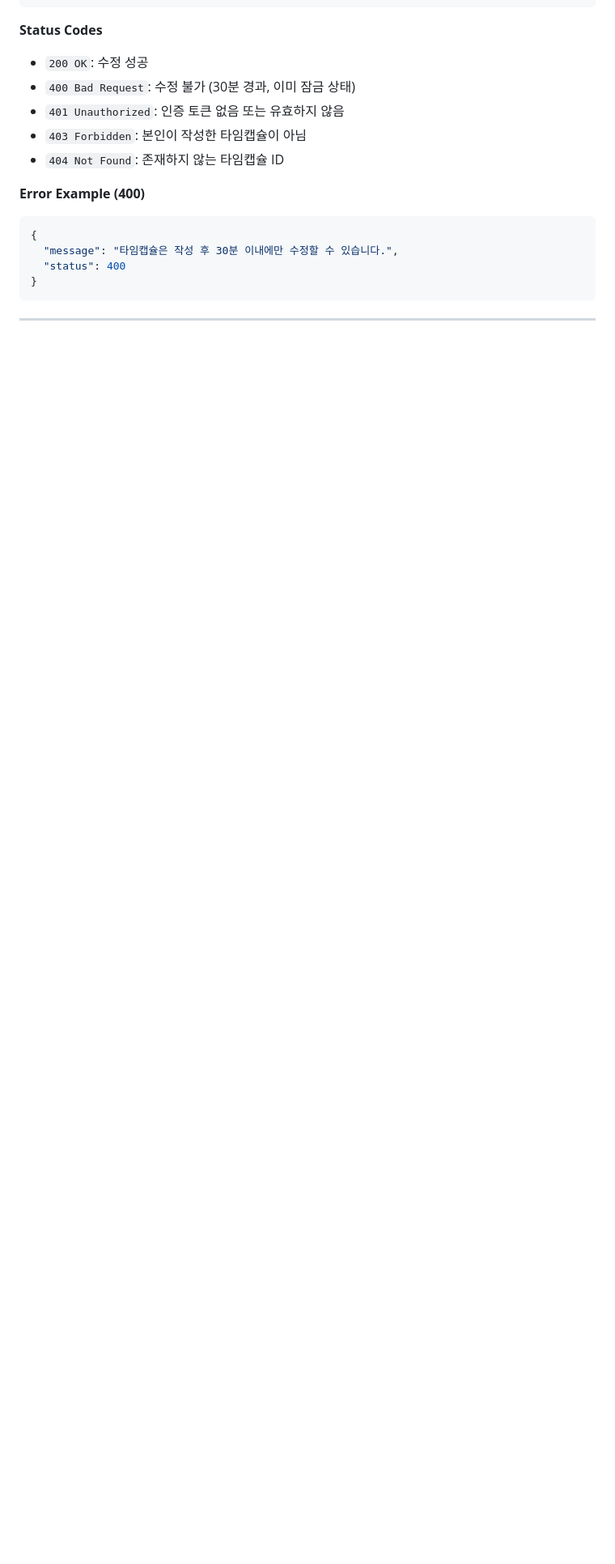
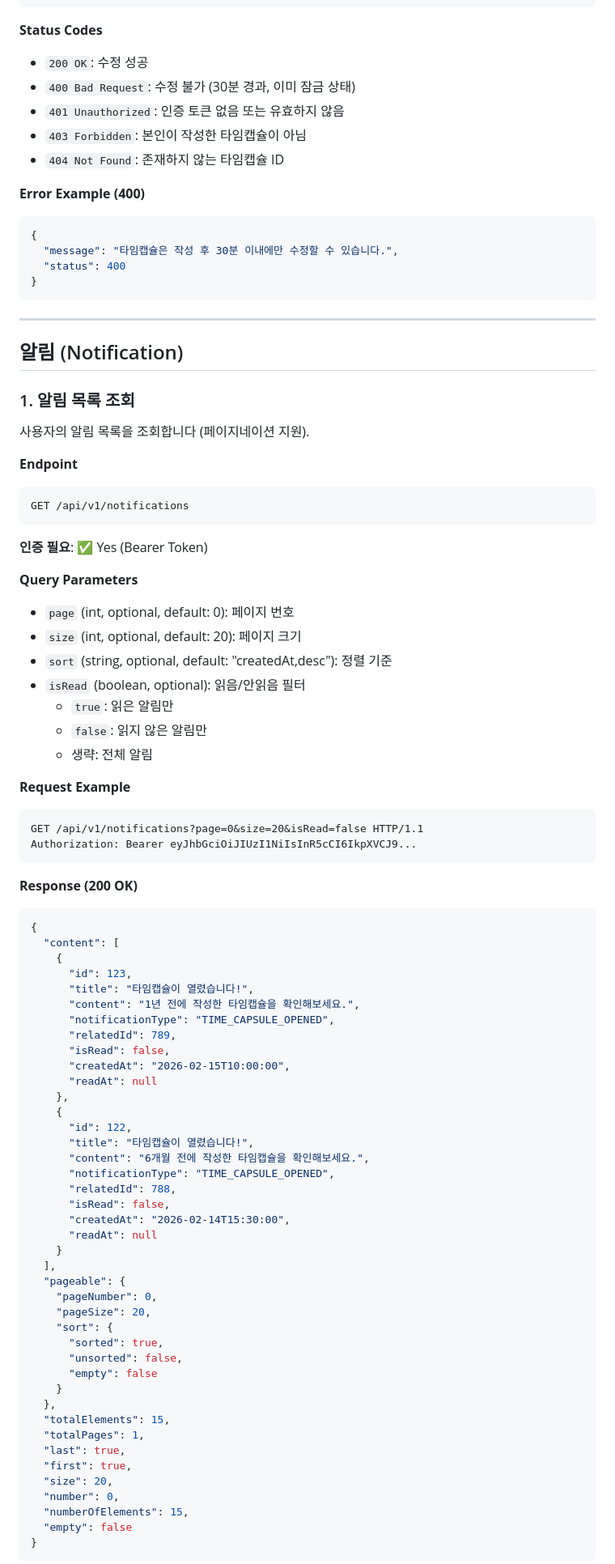
Before and after one commit to JIWON27/feel-archive, a Markdown page: docs/API.md, the part around one of its changes. Shown at 81% size. Rendered like a GitHub page; blank space fills up the shorter version.

````diff
--- a/docs/API.md
+++ b/docs/API.md
@@ -1129,3 +1130,76 @@ Content-Type: application/json
 
 ---
 
+## 알림 (Notification)
+
+### 1. 알림 목록 조회
+
+사용자의 알림 목록을 조회합니다 (페이지네이션 지원).
+
+**Endpoint**
+```
+GET /api/v1/notifications
+```
+
+**인증 필요**: ✅ Yes (Bearer Token)
+
+**Query Parameters**
+- `page` (int, optional, default: 0): 페이지 번호
+- `size` (int, optional, default: 20): 페이지 크기
+- `sort` (string, optional, default: "createdAt,desc"): 정렬 기준
+- `isRead` (boolean, optional): 읽음/안읽음 필터
+  - `true`: 읽은 알림만
+  - `false`: 읽지 않은 알림만
+  - 생략: 전체 알림
+
+**Request Example**
+```http
+GET /api/v1/notifications?page=0&size=20&isRead=false HTTP/1.1
+Authorization: Bearer eyJhbGciOiJIUzI1NiIsInR5cCI6IkpXVCJ9...
+```
+
+**Response (200 OK)**
+```json
+{
+  "content": [
+    {
+      "id": 123,
+      "title": "타임캡슐이 열렸습니다!",
+      "content": "1년 전에 작성한 타임캡슐을 확인해보세요.",
+      "notificationType": "TIME_CAPSULE_OPENED",
+      "relatedId": 789,
+      "isRead": false,
+      "createdAt": "2026-02-15T10:00:00",
+      "readAt": null
+    },
+    {
+      "id": 122,
+      "title": "타임캡슐이 열렸습니다!",
+      "content": "6개월 전에 작성한 타임캡슐을 확인해보세요.",
+      "notificationType": "TIME_CAPSULE_OPENED",
+      "relatedId": 788,
+      "isRead": false,
+      "createdAt": "2026-02-14T15:30:00",
+      "readAt": null
+    }
+  ],
+  "pageable": {
+    "pageNumber": 0,
+    "pageSize": 20,
+    "sort": {
+      "sorted": true,
+      "unsorted": false,
+      "empty": false
+    }
+  },
+  "totalElements": 15,
+  "totalPages": 1,
+  "last": true,
+  "first": true,
+  "size": 20,
+  "number": 0,
+  "numberOfElements": 15,
+  "empty": false
+}
+```
+
````
Also changed, not shown: other parts of docs/API.md (+82 -0 lines), docs/SPEC.md (+42 -0 lines).
